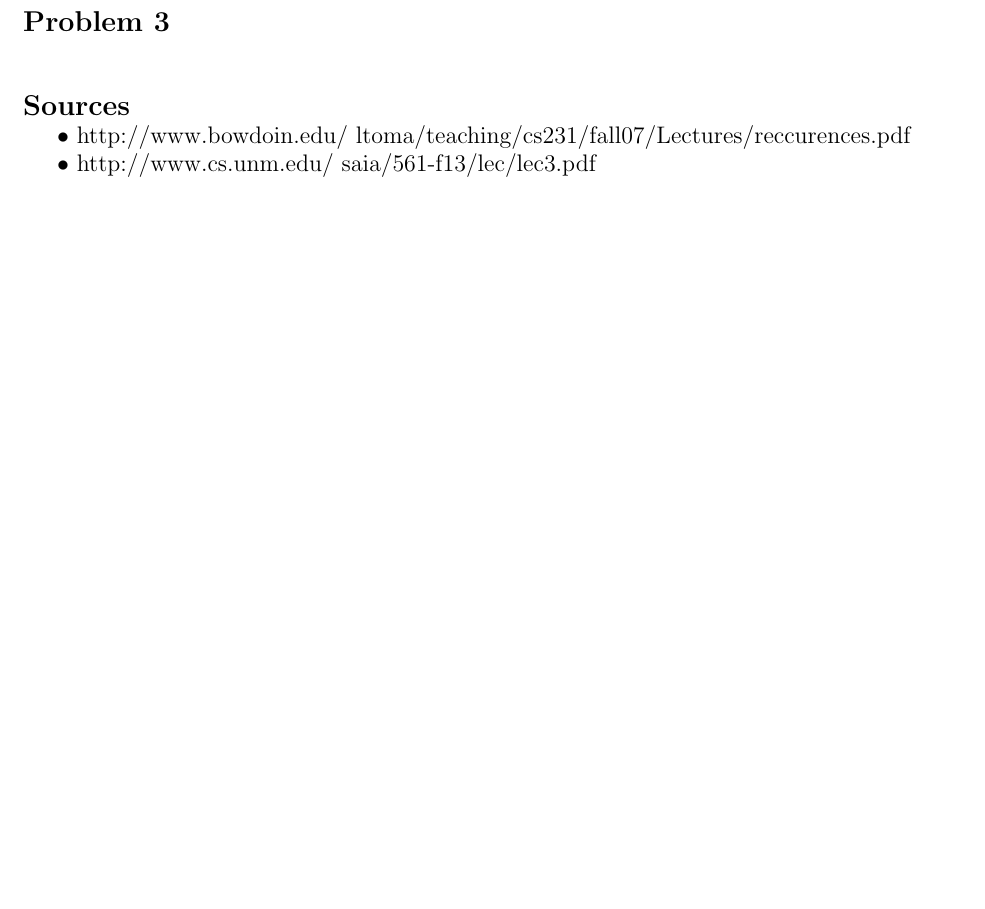
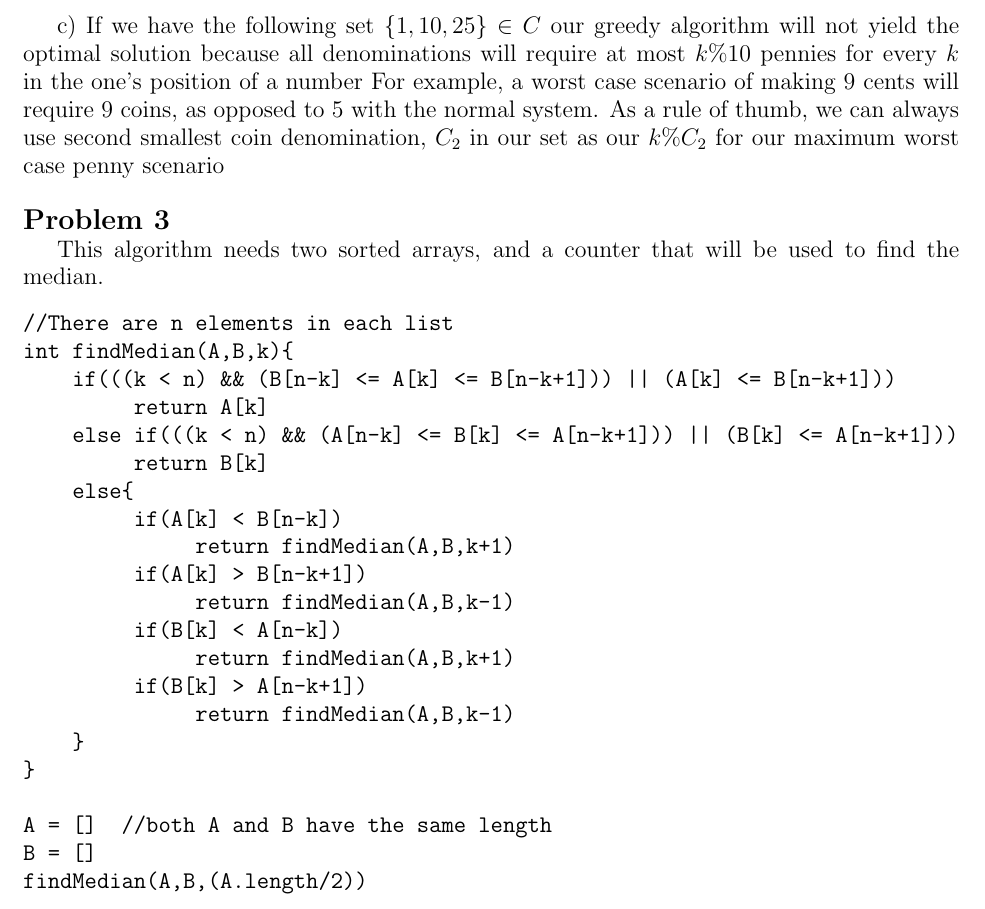
Before and after one commit to cdsalazar/Algorithms, a LaTeX document (AlgorithmsPS4.tex): part of page 2 of 2, cut at the place of the change, the shorter picture padded with empty space. Compiled offline with pdfLaTeX.

Commit message:
updated alg

```diff
--- a/AlgorithmsPS4.tex
+++ b/AlgorithmsPS4.tex
@@ -69,22 +69,36 @@ final[0] = count(coins[0],sum,0)
 
 \newpage
 
-\indent{\large c) }
+\indent{\large c) If we have the following set $\{1,10,25\} \in C$ our greedy algorithm will not yield the optimal solution because all denominations will require at most $k\%10$ pennies for every $k$ in the one's position of a number For example, a worst case scenario of making 9 cents will require 9 coins, as opposed to 5 with the normal system. As a rule of thumb, we can always use second smallest coin denomination, $C_2$ in our set as our $k\% C_2$ for our maximum worst case penny scenario }
 \\
 
 \noindent{\Large \bf Problem 3}
 \\
-\indent{\large }
-\\
+\indent{\large This algorithm needs two sorted arrays, and a counter that will be used to find the median.}
+\begin{verbatim}
+//There are n elements in each list
+int findMedian(A,B,k){
+    if(((k < n) && (B[n-k] <= A[k] <= B[n-k+1])) || (A[k] <= B[n-k+1]))
+         return A[k]
+    else if(((k < n) && (A[n-k] <= B[k] <= A[n-k+1])) || (B[k] <= A[n-k+1]))
+         return B[k]
+    else{
+         if(A[k] < B[n-k])
+              return findMedian(A,B,k+1)
+         if(A[k] > B[n-k+1])
+              return findMedian(A,B,k-1)
+         if(B[k] < A[n-k])
+              return findMedian(A,B,k+1)
+         if(B[k] > A[n-k+1])
+              return findMedian(A,B,k-1)
+    }
+}
 
+A = []  //both A and B have the same length
+B = []
+findMedian(A,B,(A.length/2))
 
-\noindent{\Large \bf Sources}
-\\
-\indent $\bullet$ http://www.bowdoin.edu/~ltoma/teaching/cs231/fall07/Lectures/reccurences.pdf
-%this is for 4c
-\\
-\indent $\bullet$ http://www.cs.unm.edu/~saia/561-f13/lec/lec3.pdf
-%this is for 4b
+\end{verbatim}
 
 
 \end{document}
```
Also changed, not shown: 1 other file.
